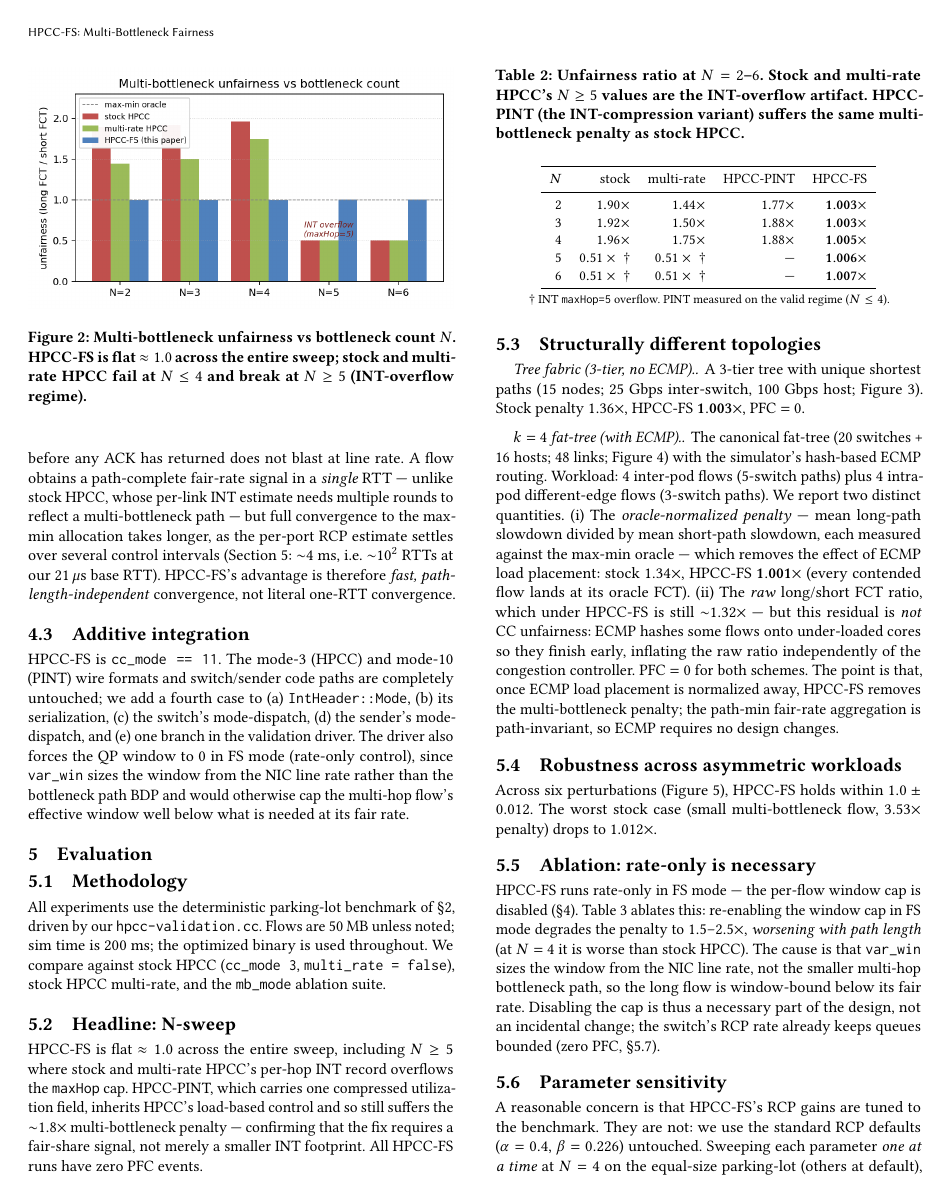
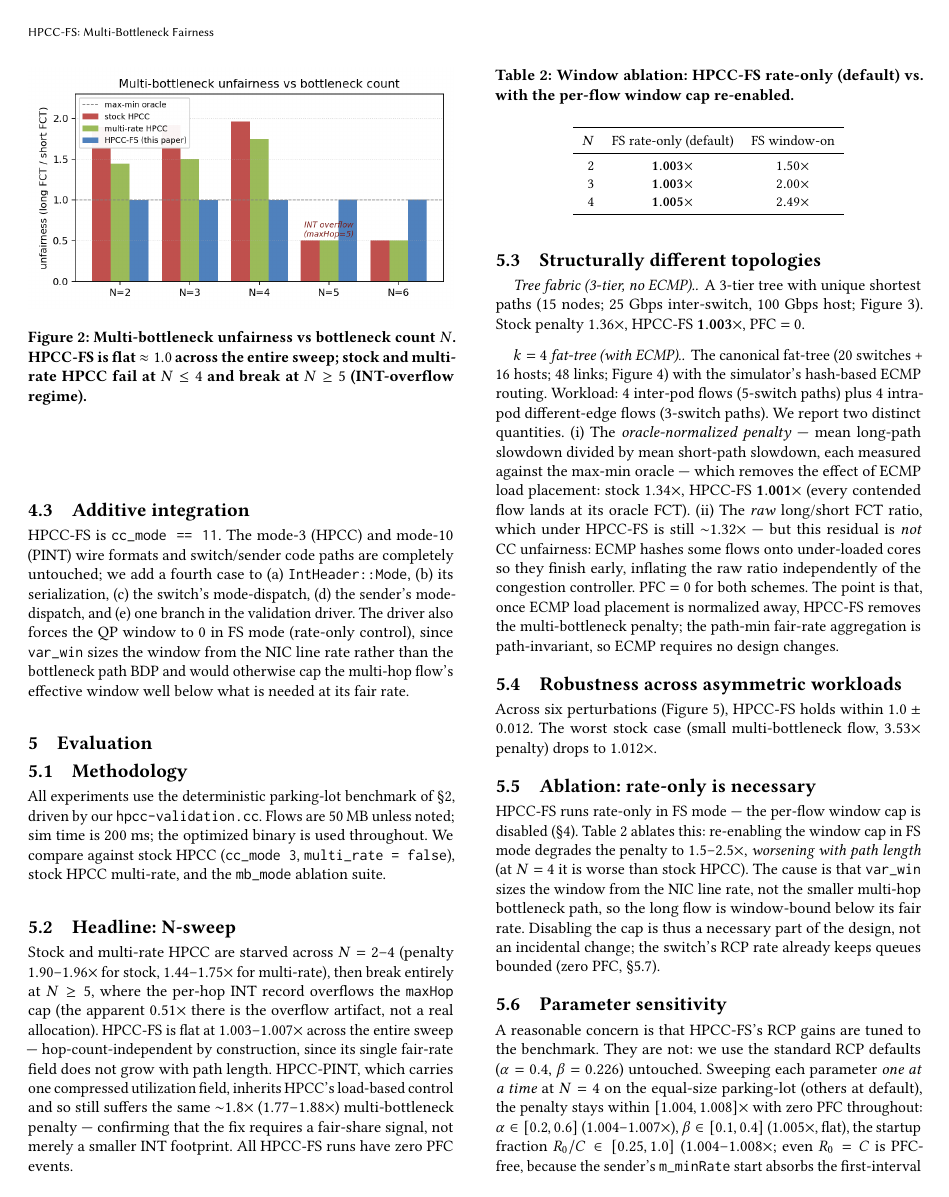
Before and after one commit to UNOCourseDemo/hpcc-fs, a LaTeX problem sheet (examples/hpcc/hpcc-fs/paper.tex): page 5 of 10. Compiled offline with pdfLaTeX.

Commit message:
paper: trim abstract, drop redundant N-sweep table (keep figure)

```diff
--- a/examples/hpcc/hpcc-fs/paper.tex
+++ b/examples/hpcc/hpcc-fs/paper.tex
@@ -484,34 +474,15 @@ flat near 1.0 across all N. A dashed horizontal line at 1.0 marks the max-min or
 \label{fig:nsweep}
 \end{figure}
 
-\begin{table}[t]
-\caption{Unfairness ratio at $N = 2$--$6$. Stock and multi-rate HPCC's $N \ge 5$ values are the
-INT-overflow artifact. HPCC-PINT (the INT-compression variant) suffers the same multi-bottleneck
-penalty as stock HPCC.}
-\label{tab:nsweep}
-\centering
-\small
-\begin{tabular}{rrrrr}
-\toprule
-$N$ & stock & multi-rate & HPCC-PINT & \hpccfs \\
-\midrule
-2 & $1.90\times$ & $1.44\times$ & $1.77\times$ & $\mathbf{1.003\times}$ \\
-3 & $1.92\times$ & $1.50\times$ & $1.88\times$ & $\mathbf{1.003\times}$ \\
-4 & $1.96\times$ & $1.75\times$ & $1.88\times$ & $\mathbf{1.005\times}$ \\
-5 & $0.51\times\;\dagger$ & $0.51\times\;\dagger$ & --- & $\mathbf{1.006\times}$ \\
-6 & $0.51\times\;\dagger$ & $0.51\times\;\dagger$ & --- & $\mathbf{1.007\times}$ \\
-\bottomrule
-\end{tabular}
-\\[2pt]
-\footnotesize $\dagger$ INT \texttt{maxHop=5} overflow. PINT measured on the valid regime
-($N \le 4$).
-\end{table}
-
-\hpccfs is flat $\approx 1.0$ across the entire sweep, including $N \ge 5$ where stock and
-multi-rate HPCC's per-hop INT record overflows the \texttt{maxHop} cap. HPCC-PINT, which carries
-one compressed utilization field, inherits HPCC's load-based control and so still suffers the
-${\sim}1.8\times$ multi-bottleneck penalty --- confirming that the fix requires a fair-share
-signal, not merely a smaller INT footprint. All HPCC-FS runs have zero PFC events.
+Stock and multi-rate HPCC are starved across $N = 2$--$4$ (penalty $1.90$--$1.96\times$ for stock,
+$1.44$--$1.75\times$ for multi-rate), then break entirely at $N \ge 5$, where the per-hop INT
+record overflows the \texttt{maxHop} cap (the apparent $0.51\times$ there is the overflow artifact,
+not a real allocation). \hpccfs is flat at $1.003$--$1.007\times$ across the entire sweep ---
+hop-count-independent by construction, since its single fair-rate field does not grow with path
+length. HPCC-PINT, which carries one compressed utilization field, inherits HPCC's load-based
+control and so still suffers the same ${\sim}1.8\times$ ($1.77$--$1.88\times$) multi-bottleneck
+penalty --- confirming that the fix requires a fair-share signal, not merely a smaller INT
+footprint. All \hpccfs runs have zero PFC events.
 
 \subsection{Structurally different topologies}
 
```
Also changed, not shown: docs/paper.pdf, examples/hpcc/hpcc-fs/paper.pdf, examples/hpcc/hpcc-fs/paper.tex (34 more changed lines).
